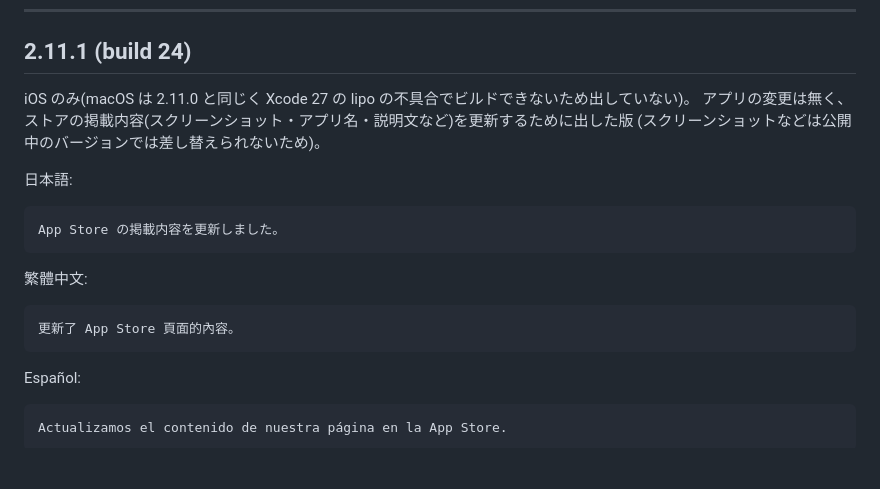
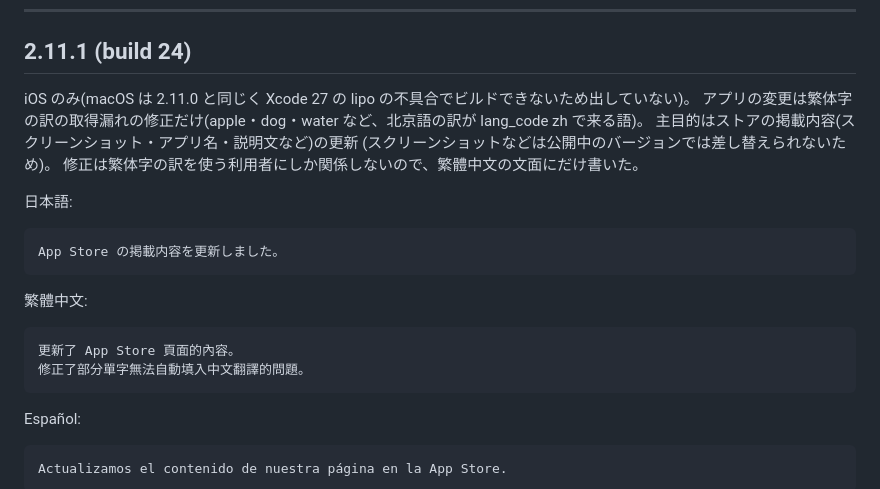
Before and after one commit to koheimikami3/eitangocho, a Markdown page: docs/release-notes.md, the part around the change. Rendered like a GitHub page; blank space fills up the shorter version.

Commit message:
docs: note the Mandarin translation fix in the 2.11.1 release notes
Co-Authored-By: Claude Opus 5.5 <noreply@anthropic.com>

````diff
--- a/docs/release-notes.md
+++ b/docs/release-notes.md
@@ -25,8 +25,10 @@ App Store / Mac App Store の「このバージョンの新機能」に掲載し
 ## 2.11.1 (build 24)
 
 iOS のみ(macOS は 2.11.0 と同じく Xcode 27 の lipo の不具合でビルドできないため出していない)。
-アプリの変更は無く、ストアの掲載内容(スクリーンショット・アプリ名・説明文など)を更新するために出した版
+アプリの変更は繁体字の訳の取得漏れの修正だけ(apple・dog・water など、北京語の訳が lang_code zh で来る語)。
+主目的はストアの掲載内容(スクリーンショット・アプリ名・説明文など)の更新
 (スクリーンショットなどは公開中のバージョンでは差し替えられないため)。
+修正は繁体字の訳を使う利用者にしか関係しないので、繁體中文の文面にだけ書いた。
 
 日本語:
 
@@ -38,6 +40,7 @@ App Store の掲載内容を更新しました。
 
 ```
 更新了 App Store 頁面的內容。
+修正了部分單字無法自動填入中文翻譯的問題。
 ```
 
 Español:
````
